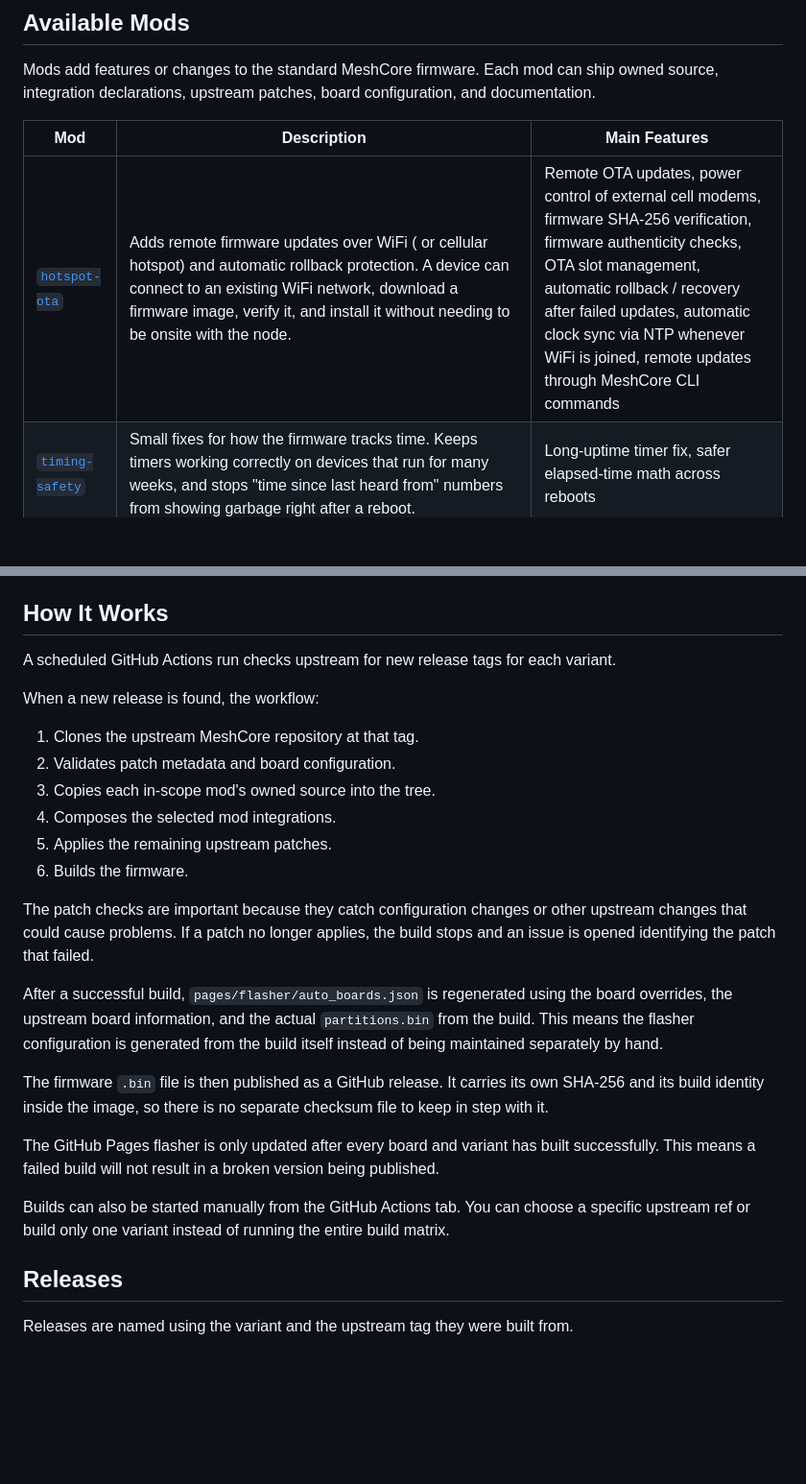
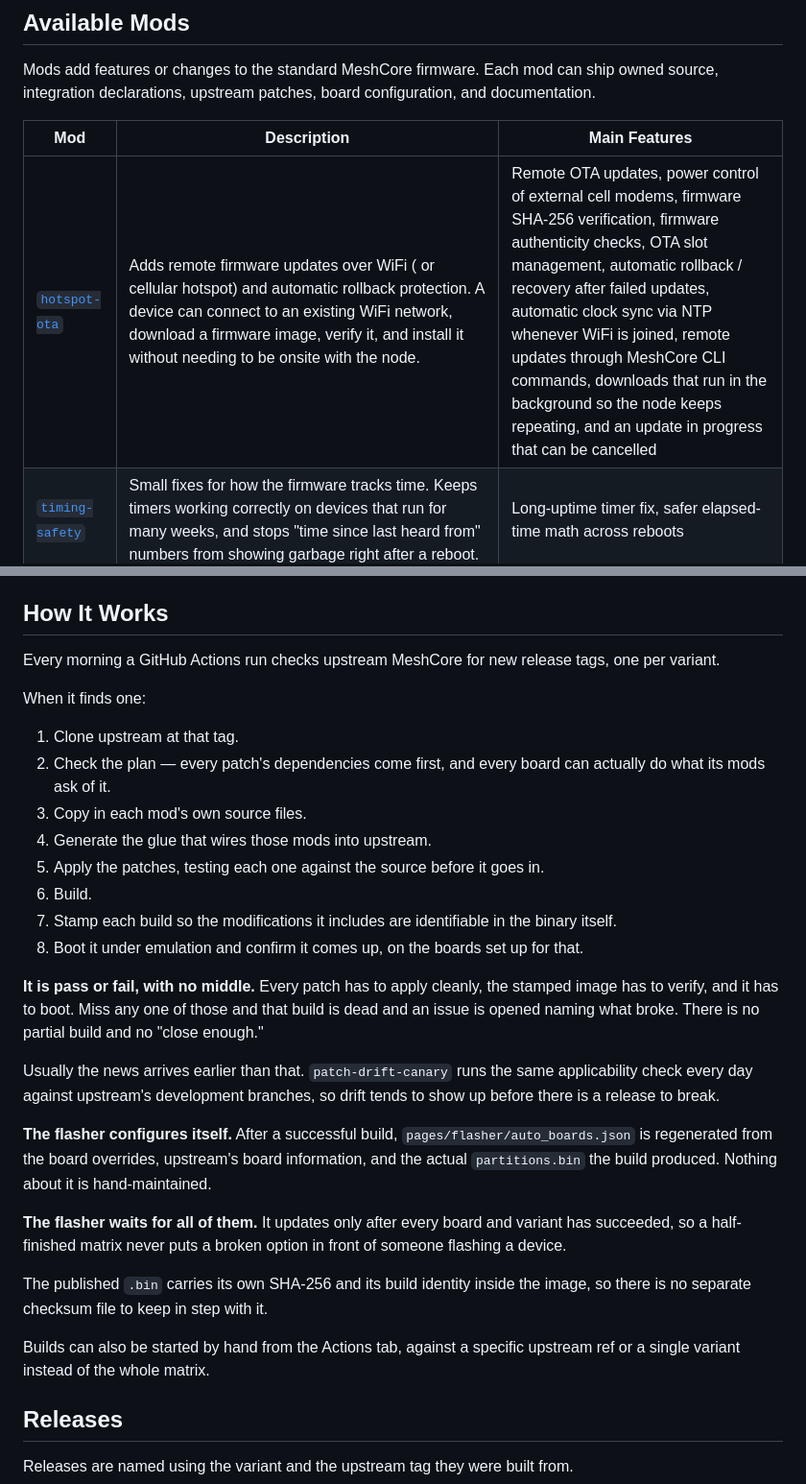
Before and after one commit to mobmesh/firmware, a Markdown page: README.md, 2 parts joined by grey strips. Shown at 96% size. Rendered like a GitHub page; blank space fills up the shorter version.

Commit message:
docs: rewrite how the build works

```diff
--- a/README.md
+++ b/README.md
@@ -14,7 +14,7 @@ Mods add features or changes to the standard MeshCore firmware. Each mod can shi
 
 | Mod           | Description                                                                                                                                                                                                                   | Main Features                                                                                                                                                                                         |
 | ------------- | ------------------------------------------------------------------------------------------------------------------------------------------------------------------------------------------------------------------------------- | ------------------------------------------------------------------------------------------------------------------------------------------------------------------------------------------------- |
-| [`hotspot-ota`](https://github.com/mobmesh/firmware/tree/main/mods/hotspot-ota) | Adds remote firmware updates over WiFi ( or cellular hotspot) and automatic rollback protection. A device can connect to an existing WiFi network, download a firmware image, verify it, and install it without needing to be onsite with the node. | Remote OTA updates, power control of external cell modems, firmware SHA-256 verification, firmware authenticity checks, OTA slot management, automatic rollback / recovery after failed updates, automatic clock sync via NTP whenever WiFi is joined, remote updates through MeshCore CLI commands |
+| [`hotspot-ota`](https://github.com/mobmesh/firmware/tree/main/mods/hotspot-ota) | Adds remote firmware updates over WiFi ( or cellular hotspot) and automatic rollback protection. A device can connect to an existing WiFi network, download a firmware image, verify it, and install it without needing to be onsite with the node. | Remote OTA updates, power control of external cell modems, firmware SHA-256 verification, firmware authenticity checks, OTA slot management, automatic rollback / recovery after failed updates, automatic clock sync via NTP whenever WiFi is joined, remote updates through MeshCore CLI commands, downloads that run in the background so the node keeps repeating, and an update in progress that can be cancelled |
 | [`timing-safety`](https://github.com/mobmesh/firmware/tree/main/mods/timing-safety) | Small fixes for how the firmware tracks time. Keeps timers working correctly on devices that run for many weeks, and stops "time since last heard from" numbers from showing garbage right after a reboot. | Long-uptime timer fix, safer elapsed-time math across reboots |
 | [`power-guard`](https://github.com/mobmesh/firmware/tree/main/mods/power-guard) | Keeps a bad situation from becoming an unrecoverable one, and puts the battery under its own management. Brownouts happen -- a flat pack, a cold morning, a cloudy week. Left alone, a node that browns out reboots straight into a loop that burns whatever charge is left and ends in a trip up the tower. This hibernates before it gets there, retries on a widening schedule, and comes back by itself once the battery does. Beyond the standard `powersaving on` / `off` it adds `powersaving auto`, which saves power only when the battery says to, and `powersaving safe`, the brownout failsafe. It also stops a mistyped `poweroff` from ending a node permanently. | Hibernation before the bootloop threshold, automatic recovery, power saving that engages only when it's needed, thresholds set over serial or the mesh and kept across reboots, `poweroff` requires a wake time and is refused over the mesh |
 
@@ -81,26 +54,30 @@ Each Variant/Board pair uses its own release tag, so they are all built and rele
 
 ## How It Works
 
-A scheduled GitHub Actions run checks upstream for new release tags for each variant.
+Every morning a GitHub Actions run checks upstream MeshCore for new release tags, one per variant.
 
-When a new release is found, the workflow:
+When it finds one:
 
-1. Clones the upstream MeshCore repository at that tag.
-2. Validates patch metadata and board configuration.
-3. Copies each in-scope mod's owned source into the tree.
-4. Composes the selected mod integrations.
-5. Applies the remaining upstream patches.
-6. Builds the firmware.
+1. Clone upstream at that tag.
+2. Check the plan — every patch's dependencies come first, and every board can actually do what its mods ask of it.
+3. Copy in each mod's own source files.
+4. Generate the glue that wires those mods into upstream.
+5. Apply the patches, testing each one against the source before it goes in.
+6. Build.
+7. Stamp each build so the modifications it includes are identifiable in the binary itself.
+8. Boot it under emulation and confirm it comes up, on the boards set up for that.
 
-The patch checks are important because they catch configuration changes or other upstream changes that could cause problems. If a patch no longer applies, the build stops and an issue is opened identifying the patch that failed.
+**It is pass or fail, with no middle.** Every patch has to apply cleanly, the stamped image has to verify, and it has to boot. Miss any one of those and that build is dead and an issue is opened naming what broke. There is no partial build and no "close enough."
 
-After a successful build, `pages/flasher/auto_boards.json` is regenerated using the board overrides, the upstream board information, and the actual `partitions.bin` from the build. This means the flasher configuration is generated from the build itself instead of being maintained separately by hand.
+Usually the news arrives earlier than that. `patch-drift-canary` runs the same applicability check every day against upstream's development branches, so drift tends to show up before there is a release to break.
 
-The firmware `.bin` file is then published as a GitHub release. It carries its own SHA-256 and its build identity inside the image, so there is no separate checksum file to keep in step with it.
+**The flasher configures itself.** After a successful build, `pages/flasher/auto_boards.json` is regenerated from the board overrides, upstream's board information, and the actual `partitions.bin` the build produced. Nothing about it is hand-maintained.
 
-The GitHub Pages flasher is only updated after every board and variant has built successfully. This means a failed build will not result in a broken version being published.
+**The flasher waits for all of them.** It updates only after every board and variant has succeeded, so a half-finished matrix never puts a broken option in front of someone flashing a device.
 
-Builds can also be started manually from the GitHub Actions tab. You can choose a specific upstream ref or build only one variant instead of running the entire build matrix.
+The published `.bin` carries its own SHA-256 and its build identity inside the image, so there is no separate checksum file to keep in step with it.
+
+Builds can also be started by hand from the Actions tab, against a specific upstream ref or a single variant instead of the whole matrix.
 
 ## Releases
 
```
Also changed, not shown: other parts of README.md (+0 -27 lines).
